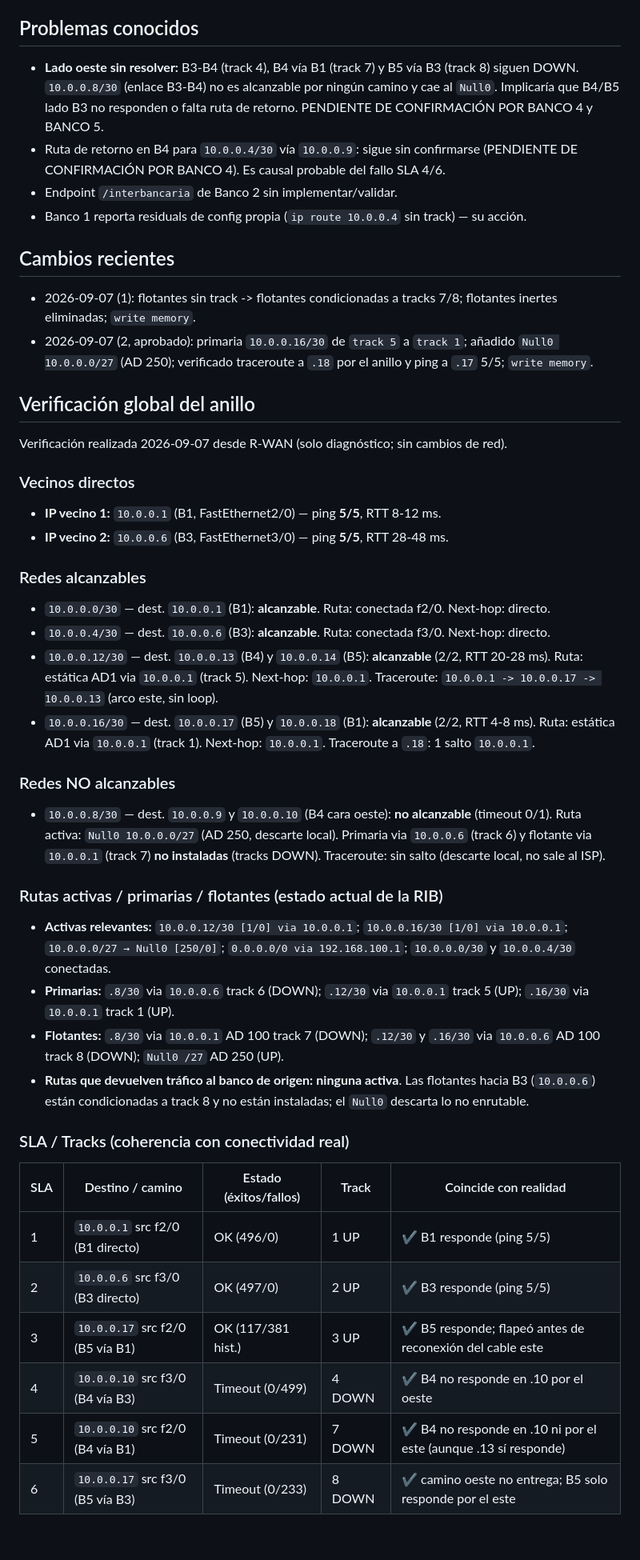
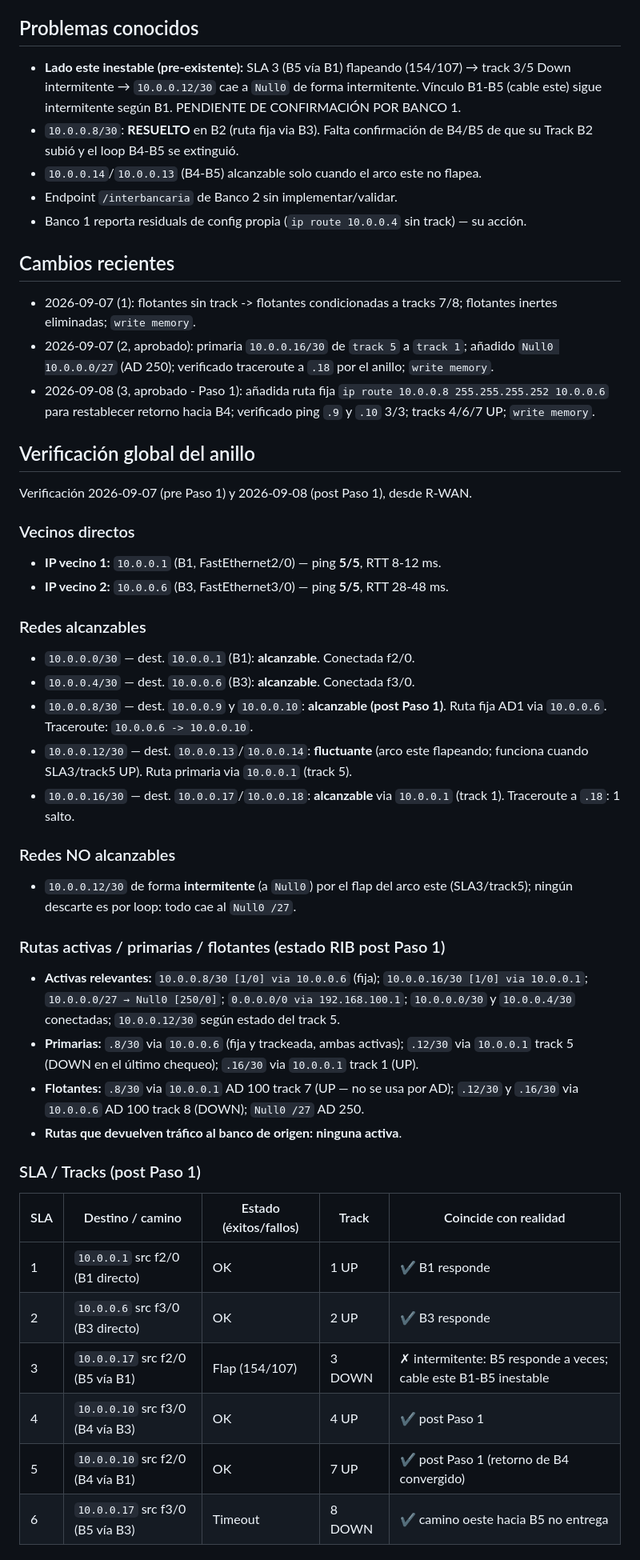
Before and after one commit to CarlosL62/red-bancaria, a Markdown page: _coord_temp/BANCO2.md, the part around one of its changes. Shown at 80% size. Rendered like a GitHub page; blank space fills up the shorter version.

Commit message:
Restore Banco 2 route to 10.0.0.8/30 (Paso 1)

```diff
--- a/_coord_temp/BANCO2.md
+++ b/_coord_temp/BANCO2.md
@@ -111,44 +128,47 @@ ip nat inside source static tcp 10.20.1.34 5001 interface FastEthernet2/0 5001
 
 ## Problemas conocidos
-* **Lado oeste sin resolver:** B3-B4 (track 4), B4 vía B1 (track 7) y B5 vía B3 (track 8) siguen DOWN. `10.0.0.8/30` (enlace B3-B4) no es alcanzable por ningún camino y cae al `Null0`. Implicaría que B4/B5 lado B3 no responden o falta ruta de retorno. PENDIENTE DE CONFIRMACIÓN POR BANCO 4 y BANCO 5.
-* Ruta de retorno en B4 para `10.0.0.4/30` vía `10.0.0.9`: sigue sin confirmarse (PENDIENTE DE CONFIRMACIÓN POR BANCO 4). Es causal probable del fallo SLA 4/6.
+* **Lado este inestable (pre-existente):** SLA 3 (B5 vía B1) flapeando (154/107) → track 3/5 Down intermitente → `10.0.0.12/30` cae a `Null0` de forma intermitente. Vínculo B1-B5 (cable este) sigue intermitente según B1. PENDIENTE DE CONFIRMACIÓN POR BANCO 1.
+* `10.0.0.8/30`: **RESUELTO** en B2 (ruta fija via B3). Falta confirmación de B4/B5 de que su Track B2 subió y el loop B4-B5 se extinguió.
+* `10.0.0.14`/`10.0.0.13` (B4-B5) alcanzable solo cuando el arco este no flapea.
 * Endpoint `/interbancaria` de Banco 2 sin implementar/validar.
 * Banco 1 reporta residuals de config propia (`ip route 10.0.0.4` sin track) — su acción.
 
 ## Cambios recientes
 * 2026-09-07 (1): flotantes sin track -> flotantes condicionadas a tracks 7/8; flotantes inertes eliminadas; `write memory`.
-* 2026-09-07 (2, aprobado): primaria `10.0.0.16/30` de `track 5` a `track 1`; añadido `Null0 10.0.0.0/27` (AD 250); verificado traceroute a `.18` por el anillo y ping a `.17` 5/5; `write memory`.
+* 2026-09-07 (2, aprobado): primaria `10.0.0.16/30` de `track 5` a `track 1`; añadido `Null0 10.0.0.0/27` (AD 250); verificado traceroute a `.18` por el anillo; `write memory`.
+* 2026-09-08 (3, aprobado - Paso 1): añadida ruta fija `ip route 10.0.0.8 255.255.255.252 10.0.0.6` para restablecer retorno hacia B4; verificado ping `.9` y `.10` 3/3; tracks 4/6/7 UP; `write memory`.
 
 ## Verificación global del anillo
 
-Verificación realizada 2026-09-07 desde R-WAN (solo diagnóstico; sin cambios de red).
+Verificación 2026-09-07 (pre Paso 1) y 2026-09-08 (post Paso 1), desde R-WAN.
 
 ### Vecinos directos
 * **IP vecino 1:** `10.0.0.1` (B1, FastEthernet2/0) — ping **5/5**, RTT 8-12 ms.
 * **IP vecino 2:** `10.0.0.6` (B3, FastEthernet3/0) — ping **5/5**, RTT 28-48 ms.
 
 ### Redes alcanzables
-* `10.0.0.0/30` — dest. `10.0.0.1` (B1): **alcanzable**. Ruta: conectada f2/0. Next-hop: directo.
-* `10.0.0.4/30` — dest. `10.0.0.6` (B3): **alcanzable**. Ruta: conectada f3/0. Next-hop: directo.
-* `10.0.0.12/30` — dest. `10.0.0.13` (B4) y `10.0.0.14` (B5): **alcanzable** (2/2, RTT 20-28 ms). Ruta: estática AD1 via `10.0.0.1` (track 5). Next-hop: `10.0.0.1`. Traceroute: `10.0.0.1 -> 10.0.0.17 -> 10.0.0.13` (arco este, sin loop).
-* `10.0.0.16/30` — dest. `10.0.0.17` (B5) y `10.0.0.18` (B1): **alcanzable** (2/2, RTT 4-8 ms). Ruta: estática AD1 via `10.0.0.1` (track 1). Next-hop: `10.0.0.1`. Traceroute a `.18`: 1 salto `10.0.0.1`.
+* `10.0.0.0/30` — dest. `10.0.0.1` (B1): **alcanzable**. Conectada f2/0.
+* `10.0.0.4/30` — dest. `10.0.0.6` (B3): **alcanzable**. Conectada f3/0.
+* `10.0.0.8/30` — dest. `10.0.0.9` y `10.0.0.10`: **alcanzable (post Paso 1)**. Ruta fija AD1 via `10.0.0.6`. Traceroute: `10.0.0.6 -> 10.0.0.10`.
+* `10.0.0.12/30` — dest. `10.0.0.13`/`10.0.0.14`: **fluctuante** (arco este flapeando; funciona cuando SLA3/track5 UP). Ruta primaria via `10.0.0.1` (track 5).
+* `10.0.0.16/30` — dest. `10.0.0.17`/`10.0.0.18`: **alcanzable** via `10.0.0.1` (track 1). Traceroute a `.18`: 1 salto.
 
 ### Redes NO alcanzables
-* `10.0.0.8/30` — dest. `10.0.0.9` y `10.0.0.10` (B4 cara oeste): **no alcanzable** (timeout 0/1). Ruta activa: `Null0 10.0.0.0/27` (AD 250, descarte local). Primaria via `10.0.0.6` (track 6) y flotante via `10.0.0.1` (track 7) **no instaladas** (tracks DOWN). Traceroute: sin salto (descarte local, no sale al ISP).
+* `10.0.0.12/30` de forma **intermitente** (a `Null0`) por el flap del arco este (SLA3/track5); ningún descarte es por loop: todo cae al `Null0 /27`.
 
-### Rutas activas / primarias / flotantes (estado actual de la RIB)
-* **Activas relevantes:** `10.0.0.12/30 [1/0] via 10.0.0.1`; `10.0.0.16/30 [1/0] via 10.0.0.1`; `10.0.0.0/27 → Null0 [250/0]`; `0.0.0.0/0 via 192.168.100.1`; `10.0.0.0/30` y `10.0.0.4/30` conectadas.
-* **Primarias:** `.8/30` via `10.0.0.6` track 6 (DOWN); `.12/30` via `10.0.0.1` track 5 (UP); `.16/30` via `10.0.0.1` track 1 (UP).
-* **Flotantes:** `.8/30` via `10.0.0.1` AD 100 track 7 (DOWN); `.12/30` y `.16/30` via `10.0.0.6` AD 100 track 8 (DOWN); `Null0 /27` AD 250 (UP).
-* **Rutas que devuelven tráfico al banco de origen:** **ninguna activa**. Las flotantes hacia B3 (`10.0.0.6`) están condicionadas a track 8 y no están instaladas; el `Null0` descarta lo no enrutable.
+### Rutas activas / primarias / flotantes (estado RIB post Paso 1)
+* **Activas relevantes:** `10.0.0.8/30 [1/0] via 10.0.0.6` (fija); `10.0.0.16/30 [1/0] via 10.0.0.1`; `10.0.0.0/27 → Null0 [250/0]`; `0.0.0.0/0 via 192.168.100.1`; `10.0.0.0/30` y `10.0.0.4/30` conectadas; `10.0.0.12/30` según estado del track 5.
+* **Primarias:** `.8/30` via `10.0.0.6` (fija y trackeada, ambas activas); `.12/30` via `10.0.0.1` track 5 (DOWN en el último chequeo); `.16/30` via `10.0.0.1` track 1 (UP).
+* **Flotantes:** `.8/30` via `10.0.0.1` AD 100 track 7 (UP — no se usa por AD); `.12/30` y `.16/30` via `10.0.0.6` AD 100 track 8 (DOWN); `Null0 /27` AD 250.
+* **Rutas que devuelven tráfico al banco de origen:** **ninguna activa**.
 
-### SLA / Tracks (coherencia con conectividad real)
+### SLA / Tracks (post Paso 1)
 | SLA | Destino / camino | Estado (éxitos/fallos) | Track | Coincide con realidad |
 |---|---|---|---|---|
-| 1 | `10.0.0.1` src f2/0 (B1 directo) | OK (496/0) | 1 UP | ✔ B1 responde (ping 5/5) |
-| 2 | `10.0.0.6` src f3/0 (B3 directo) | OK (497/0) | 2 UP | ✔ B3 responde (ping 5/5) |
-| 3 | `10.0.0.17` src f2/0 (B5 vía B1) | OK (117/381 hist.) | 3 UP | ✔ B5 responde; flapeó antes de reconexión del cable este |
-| 4 | `10.0.0.10` src f3/0 (B4 vía B3) | Timeout (0/499) | 4 DOWN | ✔ B4 no responde en .10 por el oeste |
-| 5 | `10.0.0.10` src f2/0 (B4 vía B1) | Timeout (0/231) | 7 DOWN | ✔ B4 no responde en .10 ni por el este (aunque .13 sí responde) |
-| 6 | `10.0.0.17` src f3/0 (B5 vía B3) | Timeout (0/233) | 8 DOWN | ✔ camino oeste no entrega; B5 solo responde por el este |
+| 1 | `10.0.0.1` src f2/0 (B1 directo) | OK | 1 UP | ✔ B1 responde |
+| 2 | `10.0.0.6` src f3/0 (B3 directo) | OK | 2 UP | ✔ B3 responde |
+| 3 | `10.0.0.17` src f2/0 (B5 vía B1) | Flap (154/107) | 3 DOWN | ✗ intermitente: B5 responde a veces; cable este B1-B5 inestable |
+| 4 | `10.0.0.10` src f3/0 (B4 vía B3) | OK | 4 UP | ✔ post Paso 1 |
+| 5 | `10.0.0.10` src f2/0 (B4 vía B1) | OK | 7 UP | ✔ post Paso 1 (retorno de B4 convergido) |
+| 6 | `10.0.0.17` src f3/0 (B5 vía B3) | Timeout | 8 DOWN | ✔ camino oeste hacia B5 no entrega |
 
```
Also changed, not shown: other parts of _coord_temp/BANCO2.md (+63 -49 lines).
